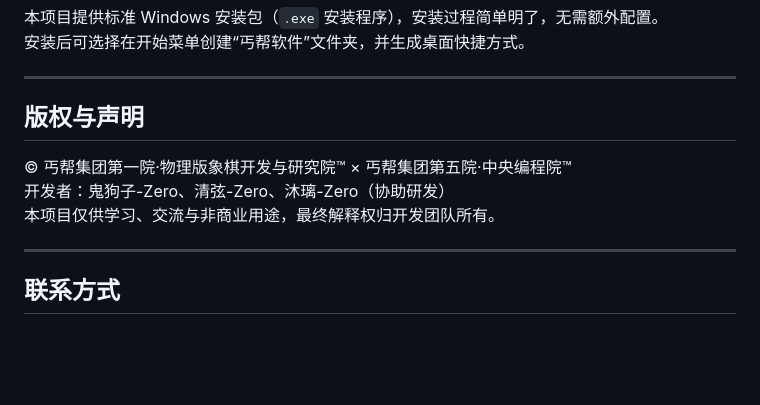
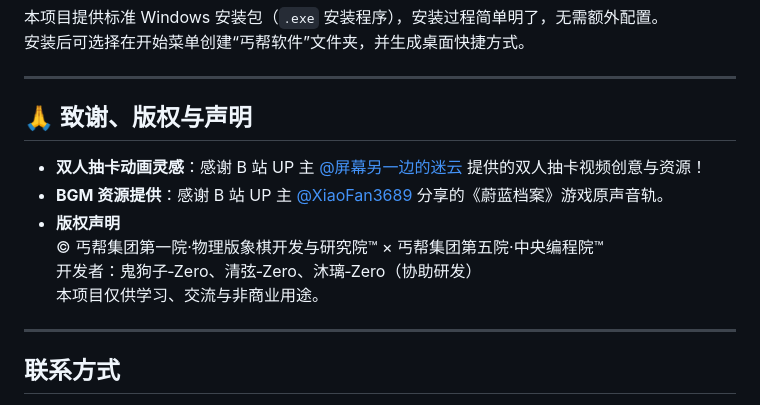
Before and after one commit to bgsgp/bal, a Markdown page: README.md, the part around the change. Rendered like a GitHub page; blank space fills up the shorter version.

```diff
--- a/README.md
+++ b/README.md
@@ -119,11 +119,14 @@
 
 ---
 
-## 版权与声明
+## 🙏 致谢、版权与声明
 
-© 丐帮集团第一院·物理版象棋开发与研究院™ × 丐帮集团第五院·中央编程院™
-开发者：鬼狗子-Zero、清弦-Zero、沐璃-Zero（协助研发）
-本项目仅供学习、交流与非商业用途，最终解释权归开发团队所有。
+- **双人抽卡动画灵感**：感谢 B 站 UP 主 [@屏幕另一边的迷云](https://space.bilibili.com/289334440) 提供的双人抽卡视频创意与资源！
+- **BGM 资源提供**：感谢 B 站 UP 主 [@XiaoFan3689](https://space.bilibili.com/611826923) 分享的《蔚蓝档案》游戏原声音轨。
+- **版权声明**
+  © 丐帮集团第一院·物理版象棋开发与研究院™ × 丐帮集团第五院·中央编程院™
+  开发者：鬼狗子‑Zero、清弦‑Zero、沐璃‑Zero（协助研发）
+  本项目仅供学习、交流与非商业用途。
 
 ---
 
```
